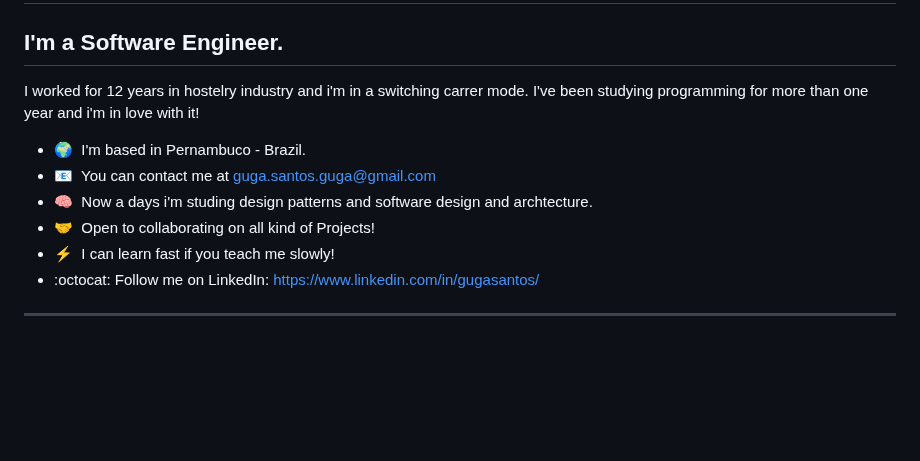
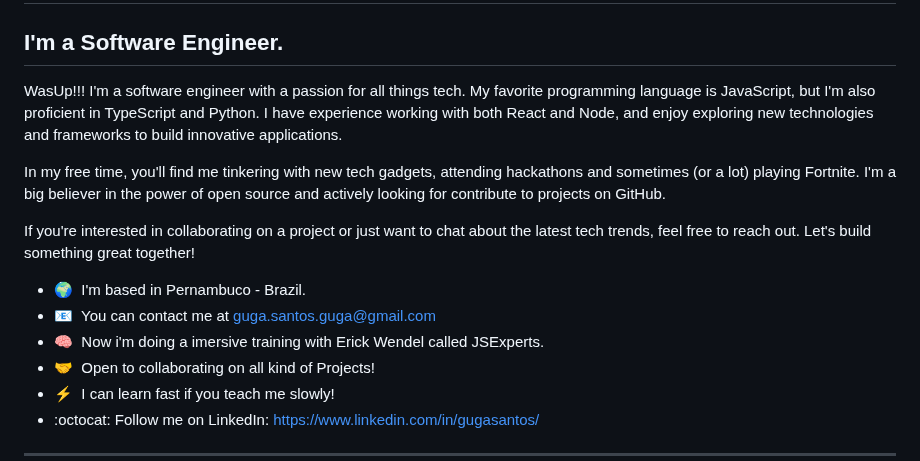
Before and after one commit to Guga-Santos/Guga-Santos, a Markdown page: README.md, the part around the change. Rendered like a GitHub page; blank space fills up the shorter version.

```diff
--- a/README.md
+++ b/README.md
@@ -6,11 +6,15 @@ Hi 👋 My name is Gustavo Santos!
 I'm a Software Engineer.
 ----------------------------------------------------
 
-I worked for 12 years in hostelry industry and i'm in a switching carrer mode. I've been studying programming for more than one year and i'm in love with it!
+WasUp!!! I'm a software engineer with a passion for all things tech. My favorite programming language is JavaScript, but I'm also proficient in TypeScript and Python. I have experience working with both React and Node, and enjoy exploring new technologies and frameworks to build innovative applications.
+
+In my free time, you'll find me tinkering with new tech gadgets, attending hackathons and sometimes (or a lot) playing Fortnite. I'm a big believer in the power of open source and actively looking for contribute to projects on GitHub.
+
+If you're interested in collaborating on a project or just want to chat about the latest tech trends, feel free to reach out. Let's build something great together!
 
 * 🌍  I'm based in Pernambuco - Brazil.
 * :email:  You can contact me at [guga.santos.guga@gmail.com](mailto:guga.santos.guga@gmail.com)
-* 🧠  Now a days i'm studing design patterns and software design and archtecture.
+* 🧠  Now i'm doing a imersive training with Erick Wendel called JSExperts.
 * 🤝  Open to collaborating on all kind of Projects!
 * ⚡  I can learn fast if you teach me slowly!
 * :octocat: Follow me on LinkedIn: https://www.linkedin.com/in/gugasantos/
```
